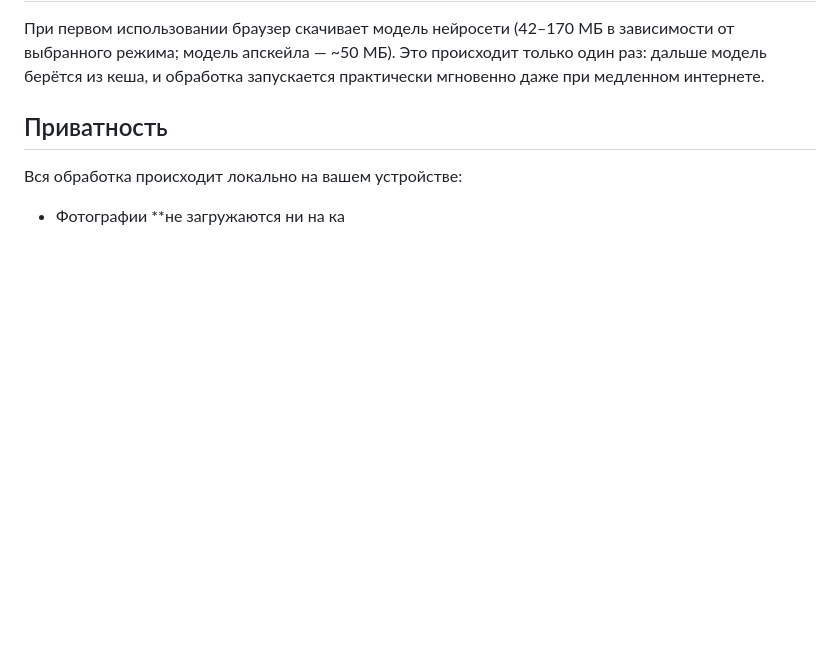
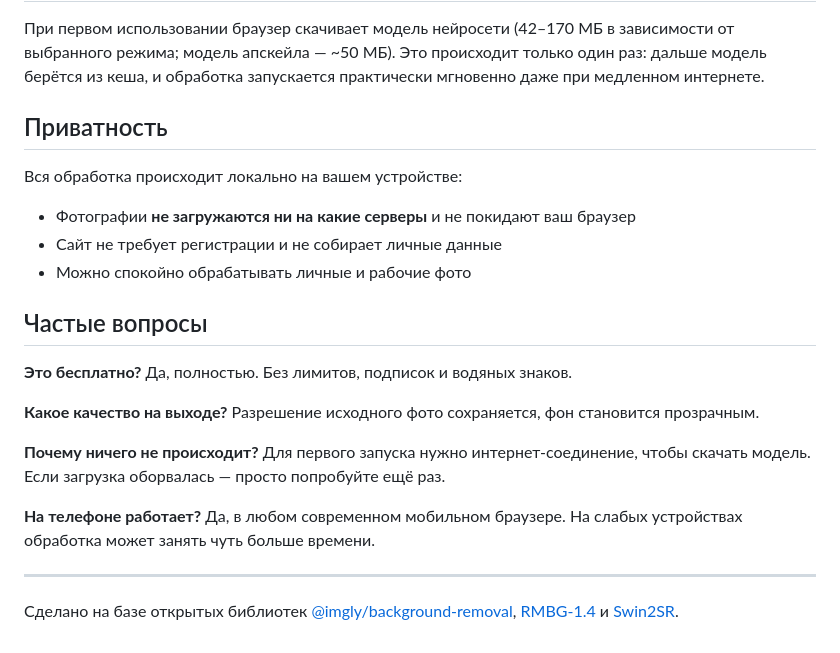
Before and after one commit to youtumba/bg-remover, a Markdown page: README.md, the part around the change. Drawn GitHub-style; blank space fills up the shorter version.

Commit message:
README: восстановлен полный текст (при прошлой заливке файл обрезался)

```diff
--- a/README.md
+++ b/README.md
@@ -51,4 +51,24 @@
 
 Вся обработка происходит локально на вашем устройстве:
 
-- Фотографии **не загружаются ни на ка
+- Фотографии **не загружаются ни на какие серверы** и не покидают ваш браузер
+- Сайт не требует регистрации и не собирает личные данные
+- Можно спокойно обрабатывать личные и рабочие фото
+
+## Частые вопросы
+
+**Это бесплатно?**
+Да, полностью. Без лимитов, подписок и водяных знаков.
+
+**Какое качество на выходе?**
+Разрешение исходного фото сохраняется, фон становится прозрачным.
+
+**Почему ничего не происходит?**
+Для первого запуска нужно интернет-соединение, чтобы скачать модель. Если загрузка оборвалась — просто попробуйте ещё раз.
+
+**На телефоне работает?**
+Да, в любом современном мобильном браузере. На слабых устройствах обработка может занять чуть больше времени.
+
+---
+
+Сделано на базе открытых библиотек [@imgly/background-removal](https://github.com/imgly/background-removal-js), [RMBG-1.4](https://huggingface.co/briaai/RMBG-1.4) и [Swin2SR](https://github.com/mv-lab/swin2sr).
```
